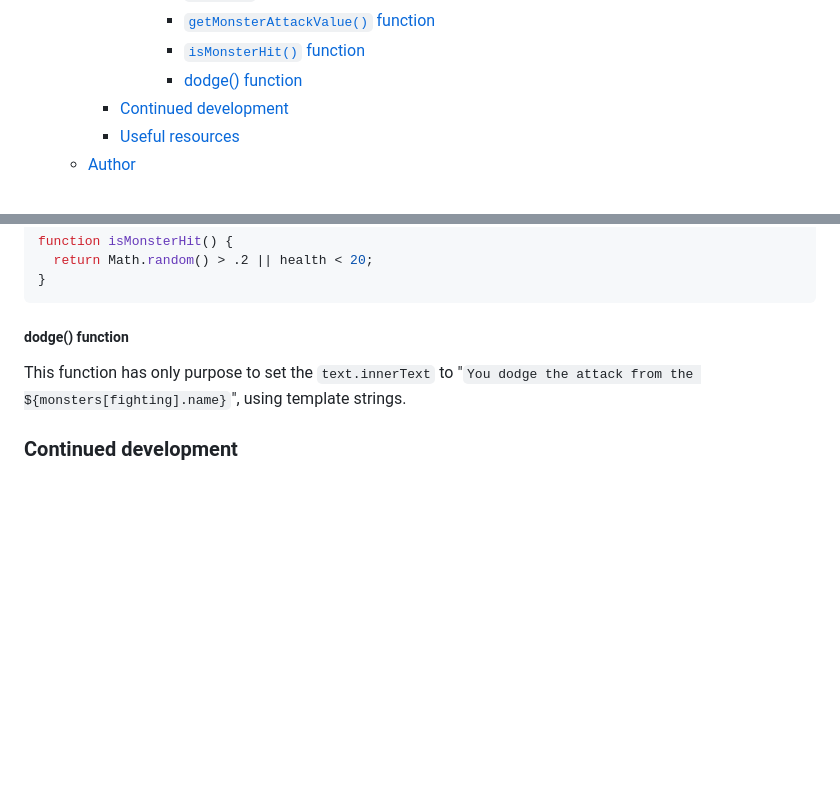
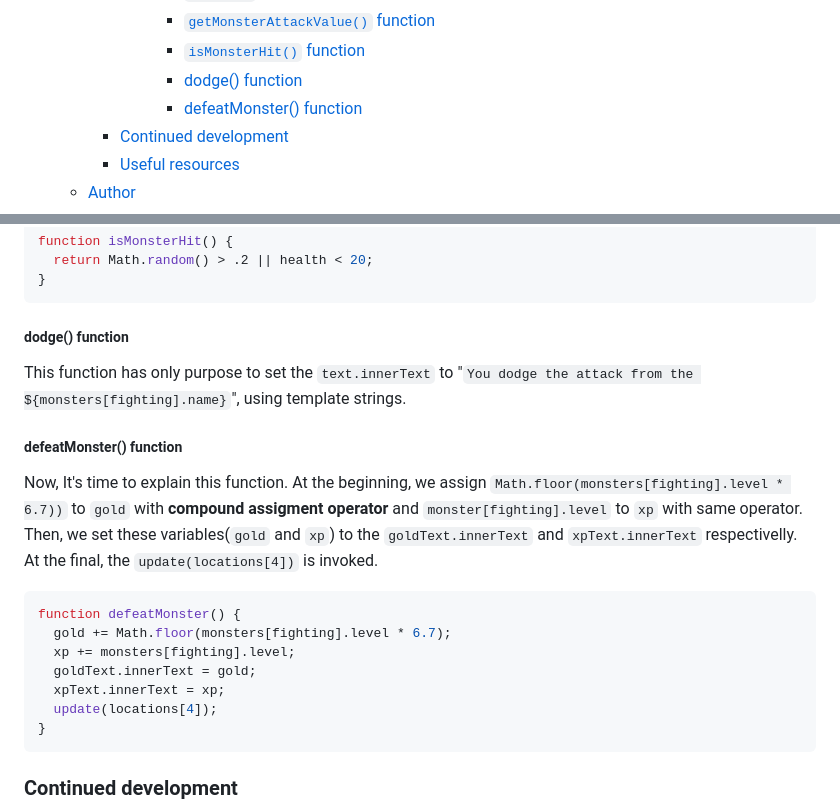
Before and after one commit to Mateus-A-Carvalho/javascript-algorithms-data-structures-fcc, a Markdown page: role-play-game/README.md, 2 parts joined by grey strips. Drawn GitHub-style; blank space fills up the shorter version.

Commit message:
doc: add explanation for defeatMonster function in README and update function list

````diff
--- a/role-play-game/README.md
+++ b/role-play-game/README.md
@@ -27,6 +27,7 @@ This is a solution to the [Role Playing Game(RPG) - Website's challenge](https:/
         - [``getMonsterAttackValue()`` function](#getmonsterattackvalue-function)
         - [``isMonsterHit()`` function](#ismonsterhit-function)
         - [dodge() function](#dodge-function)
+        - [defeatMonster() function](#defeatmonster-function)
     - [Continued development](#continued-development)
     - [Useful resources](#useful-resources)
   - [Author](#author)
@@ -337,6 +338,20 @@ function isMonsterHit() {
 
 This function has only purpose to set the ``text.innerText`` to "`You dodge the attack from the ${monsters[fighting].name}`", using template strings.
 
+##### defeatMonster() function
+
+Now, It's time to explain this function. At the beginning, we assign `Math.floor(monsters[fighting].level * 6.7))` to `gold` with **compound assigment operator** and `monster[fighting].level` to `xp` with same operator. Then, we set these variables(`gold` and `xp`) to the ``goldText.innerText`` and ``xpText.innerText`` respectivelly. At the final, the ``update(locations[4])`` is invoked.
+
+```javascript
+function defeatMonster() {
+  gold += Math.floor(monsters[fighting].level * 6.7);
+  xp += monsters[fighting].level;
+  goldText.innerText = gold;
+  xpText.innerText = xp;
+  update(locations[4]);
+}
+```
+
 ### Continued development
 
 Use this section to outline areas that you want to continue focusing on in future projects. These could be concepts you're still not completely comfortable with or techniques you found useful that you want to refine and perfect.
````
